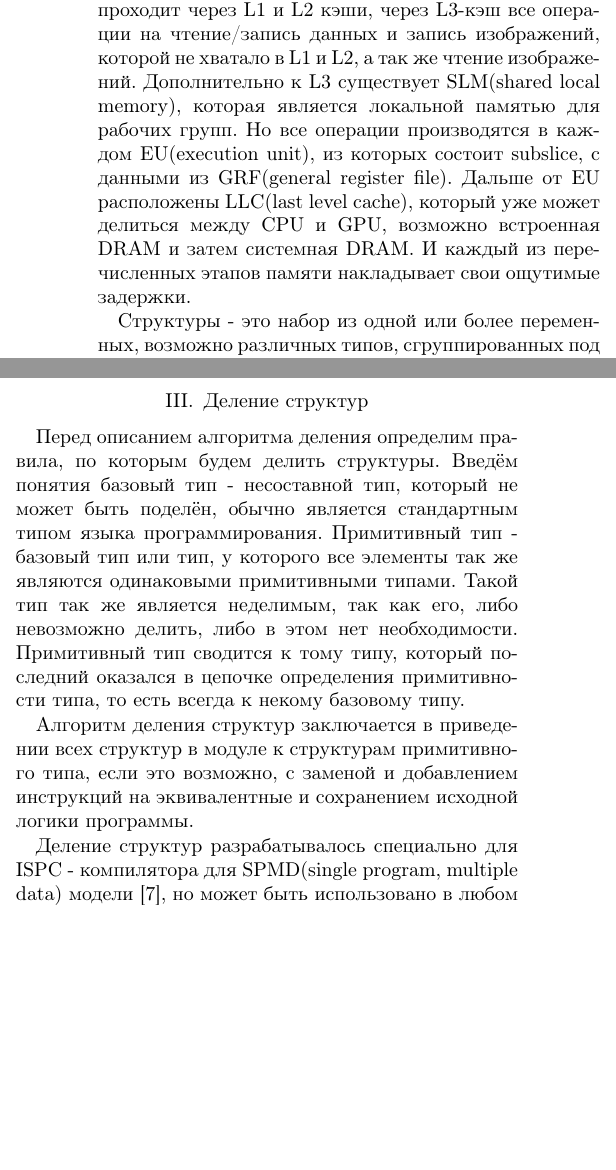
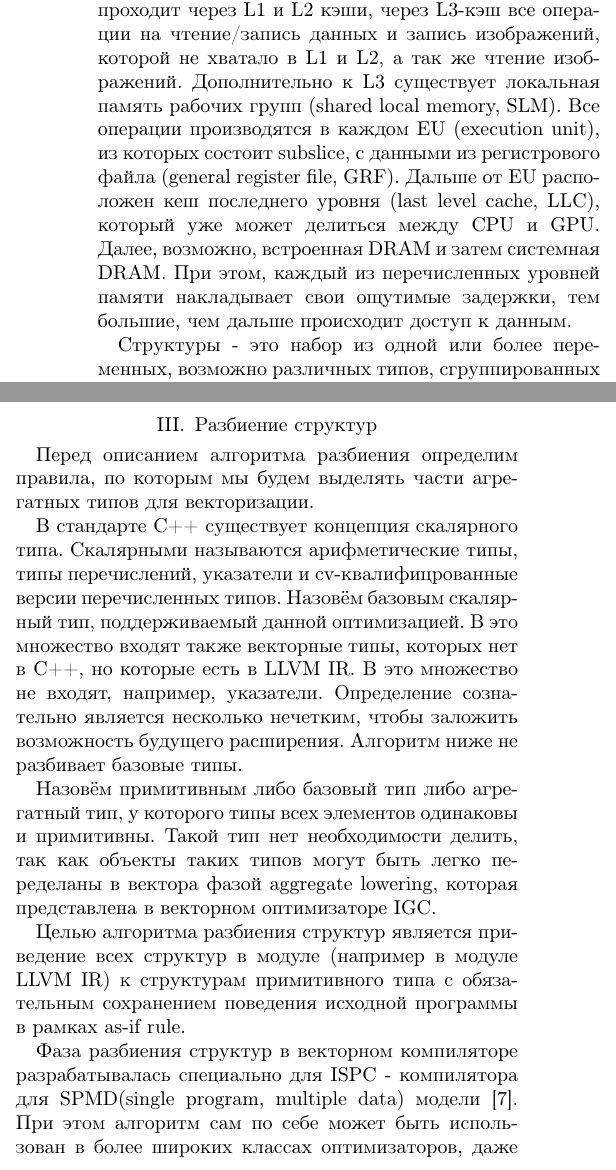
Before and after one commit to BruceGliff/StructureSplitter-article, a LaTeX paper (main.tex, which reads Background/Background.tex, Introduction/Introduction.tex): two parts of the columns of pages 1 and 2 of 4, joined at a grey line, cut so that both start at the same text, the shorter picture padded with empty space. Compiled offline with pdfLaTeX; a missing font is replaced by an installed copy or a similar font; a LaTeX package or settings file that is missing is left out.

Commit message:
Fixes including main part

```diff
--- a/Background/Background.tex
+++ b/Background/Background.tex
@@ -1,13 +1,25 @@
-\section{Деление структур}
+\section{Разбиение структур}
 \label{sec:Background}
 
-Перед описанием алгоритма деления определим правила, по которым будем делить структуры.
-Введём понятия \emph{базовый тип} - несоставной тип, который не может быть поделён, обычно является стандартным типом языка программирования.
-\emph{Примитивный тип} - базовый тип или тип, у которого все элементы так же являются одинаковыми примитивными типами.
-Такой тип так же является неделимым, так как его, либо невозможно делить, либо в этом нет необходимости.
-Примитивный тип сводится к тому типу, который последний оказался в цепочке определения примитивности типа, то есть всегда к некому базовому типу.
+Перед описанием алгоритма разбиения определим правила, по которым мы будем выделять части агрегатных типов для векторизации.
 
-Алгоритм деления структур заключается в приведении всех структур в модуле к структурам примитивного типа, если это возможно, с заменой и добавлением инструкций на эквивалентные и сохранением исходной логики программы.
+В стандарте C++ существует концепция скалярного типа.
+% TODO: тут сослаться на стандарт C++, [basic.types.general]
+Скалярными называются арифметические типы, типы перечислений, указатели и cv-квалифицрованные версии перечисленных типов.
+Назовём \emph{базовым} скалярный тип, поддерживаемый данной оптимизацией.
+В это множество входят также векторные типы, которых нет в C++, но которые есть в LLVM IR.
+В это множество не входят, например, указатели.
+Определение сознательно является несколько нечетким, чтобы заложить возможность будущего расширения.
+Алгоритм ниже не разбивает базовые типы.
 
-Деление структур разрабатывалось специально для ISPC - компилятора для SPMD(single program, multiple data) модели~\cite{ISPC}, но может быть использовано в любом backend основанном на LLVM.
+Назовём \emph{примитивным} либо базовый тип либо агрегатный тип, у которого типы всех элементов одинаковы и примитивны.
+Такой тип нет необходимости делить, так как объекты таких типов могут быть легко переделаны в вектора фазой aggregate lowering, которая представлена в векторном оптимизаторе IGC.
+
+% TODO: я бы эту фразу тоже выкинул. Проблема в том, что я её не понял. Пока оставлю закомментированной.
+% Примитивный тип сводится к тому типу, который последний оказался в цепочке определения примитивности типа, то есть всегда к некому базовому типу.
+
+Целью алгоритма разбиения структур является приведение всех структур в модуле (например в модуле LLVM IR) к структурам примитивного типа с обязательным сохранением поведения исходной программы в рамках as-if rule.
+
+Фаза разбиения структур в векторном компиляторе разрабатывалась специально для ISPC - компилятора для SPMD(single program, multiple data) модели~\cite{ISPC}.
+При этом алгоритм сам по себе может быть использован в более широких классах оптимизаторов, даже не основанных на LLVM.
 Оптимизация работает над LLVM модулем и должна применятся до векторизации.
--- a/Introduction/Introduction.tex
+++ b/Introduction/Introduction.tex
@@ -9,9 +11,10 @@
 Одной из самых долгих операций при вычислениях является работа с памятью.
 Иерархия памяти в видеускорителях отлична от CPU~\cite{MEM}.
 Чтение изображений проходит через L1 и L2 кэши, через L3-кэш все операции на чтение/запись данных и запись изображений, которой не хватало в L1 и L2, а так же чтение изображений.
-Дополнительно к L3 существует SLM(shared local memory), которая является локальной памятью для рабочих групп.
-Но все операции производятся в каждом EU(execution unit), из которых состоит subslice, с данными из GRF(general register file).
-Дальше от EU расположены LLC(last level cache), который уже может делиться между CPU и GPU, возможно встроенная DRAM и затем системная DRAM.
-И каждый из перечисленных этапов памяти накладывает свои ощутимые задержки.
+Дополнительно к L3 существует локальная память рабочих групп (shared local memory, SLM).
+Все операции производятся в каждом EU (execution unit), из которых состоит subslice, с данными из регистрового файла (general register file, GRF).
+Дальше от EU расположен кеш последнего уровня (last level cache, LLC), который уже может делиться между CPU и GPU.
+Далее, возможно, встроенная DRAM и затем системная DRAM.
+При этом, каждый из перечисленных уровней памяти накладывает свои ощутимые задержки, тем большие, чем дальше происходит доступ к данным.
 
 Структуры - это набор из одной или более переменных, возможно различных типов, сгруппированных под одним именем для удобства обработки~\cite{Kern}.
```
Also changed, not shown: Arch/Arch.tex (+8 -2 lines), Background/Background.tex (40 more changed lines), Introduction/Introduction.tex (14 more changed lines).
